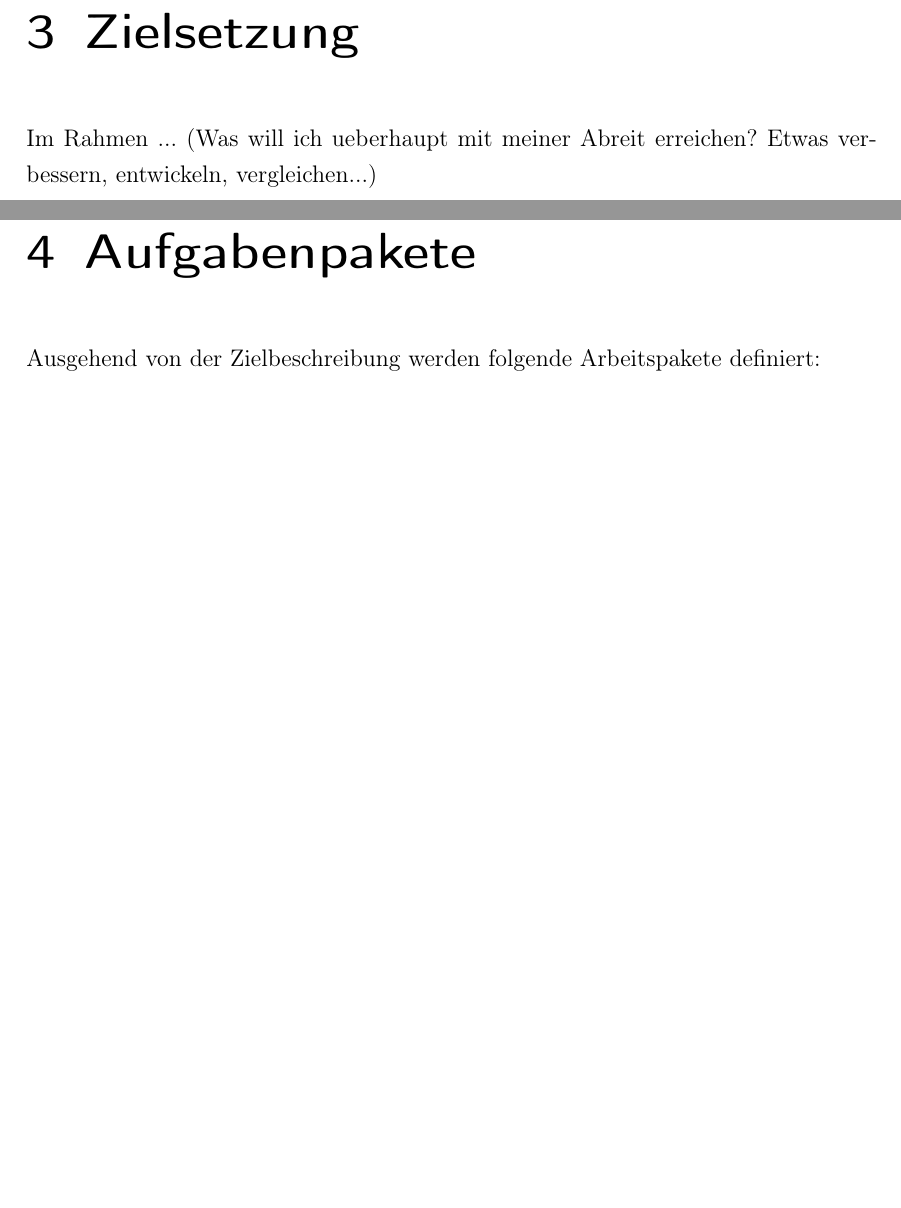
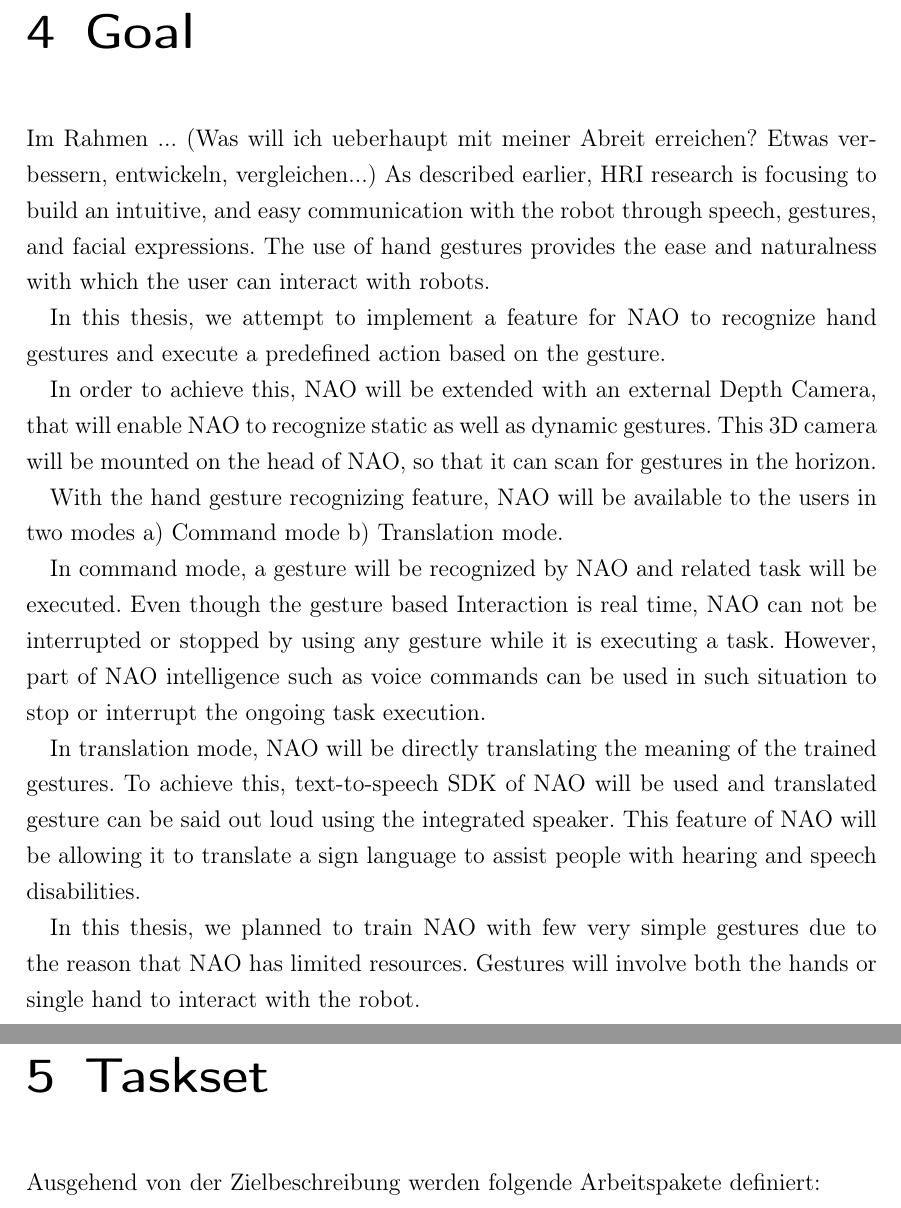
Before and after one commit to AravinthPanch/gesture-recognition-for-human-robot-interaction, a LaTeX thesis (proposal/DiplomarbeitProposal.tex, which reads proposal/chapter/proposal.tex): two parts of pages 7 and 8 of 11 before the commit and two parts of pages 8 and 9 of 12 after it, joined at a grey line, cut at the place of the change, the shorter picture padded with empty space. The pictures show the PDF file proposal/DiplomarbeitProposal.pdf that the author committed with the source; the source files are stored in an older character set and shown here as Unicode.

Commit message:
0.3.0 - Goal & Background

```diff
--- a/proposal/chapter/proposal.tex
+++ b/proposal/chapter/proposal.tex
@@ -74,20 +74,26 @@ Nao is an autonomous, programmable humanoid robot developed by Aldebaran Robotic
 \subsection{NAO Vision}
 Two identical video cameras are located in the forehead. They provide a up to 1280x960 resolution at 30 frames per second. They can be used to identify objects in the visual field such as goals and balls, and bottom camera can ease NAO?s dribbles. NAO contains a set of algorithms for detecting and recognizing faces and shapes. NAO can recognize who is talking to it or find a ball or, eventually, more complex objects.
 
-
 \includegraphics[height=5cm]{figures/nao_camera_lateral.png} \includegraphics[height=5cm]{figures/nao_camera_top.png}
 
+\chapter{Goal}
+Im Rahmen ... (Was will ich ueberhaupt mit meiner Abreit erreichen? Etwas verbessern, entwickeln, vergleichen...)
+As described earlier, HRI research is focusing to build an intuitive, and easy communication with the robot through speech, gestures, and facial expressions. The use of hand gestures provides the ease and naturalness with which the user can interact with robots.
+
+In this thesis, we attempt to implement a feature for NAO to recognize hand gestures and execute a predefined action based on the gesture.
+
+In order to achieve this, NAO will be extended with an external Depth Camera, that will enable NAO to recognize static as well as dynamic gestures. This 3D camera will be mounted on the head of NAO, so that it can scan for gestures in the horizon.
+
+With the hand gesture recognizing feature, NAO will be available to the users in two modes a) Command mode b) Translation mode.
+
+In command mode, a gesture will be recognized by NAO and related task will be executed. Even though the gesture based Interaction is real time, NAO can not be interrupted or stopped by using any gesture while it is executing a task. However, part of NAO intelligence such as voice commands can be used in such situation to stop or interrupt the ongoing task execution.
+
+In translation mode, NAO will be directly translating the meaning of the trained gestures. To achieve this, text-to-speech SDK of NAO will be used and translated gesture can be said out loud using the integrated speaker. This feature of NAO will be allowing it to translate a sign language to assist people with hearing and speech disabilities.
+
+In this thesis, we planned to train NAO with few very simple gestures due to the reason that NAO has limited resources. Gestures will involve both the hands or single hand to interact with the robot.
 
 
-
-
-
-
-\chapter{Zielsetzung}
-Im Rahmen ... (Was will ich ueberhaupt mit meiner Abreit erreichen? Etwas verbessern, entwickeln, vergleichen...)
-
-
-\chapter{Aufgabenpakete}
+\chapter{Taskset}
 Ausgehend von der Zielbeschreibung werden folgende Arbeitspakete definiert:
 
 \begin{itemize}
```
Also changed, not shown: proposal/DiplomarbeitProposal.pdf, proposal/chapter/proposal.tex (8 more changed lines).
